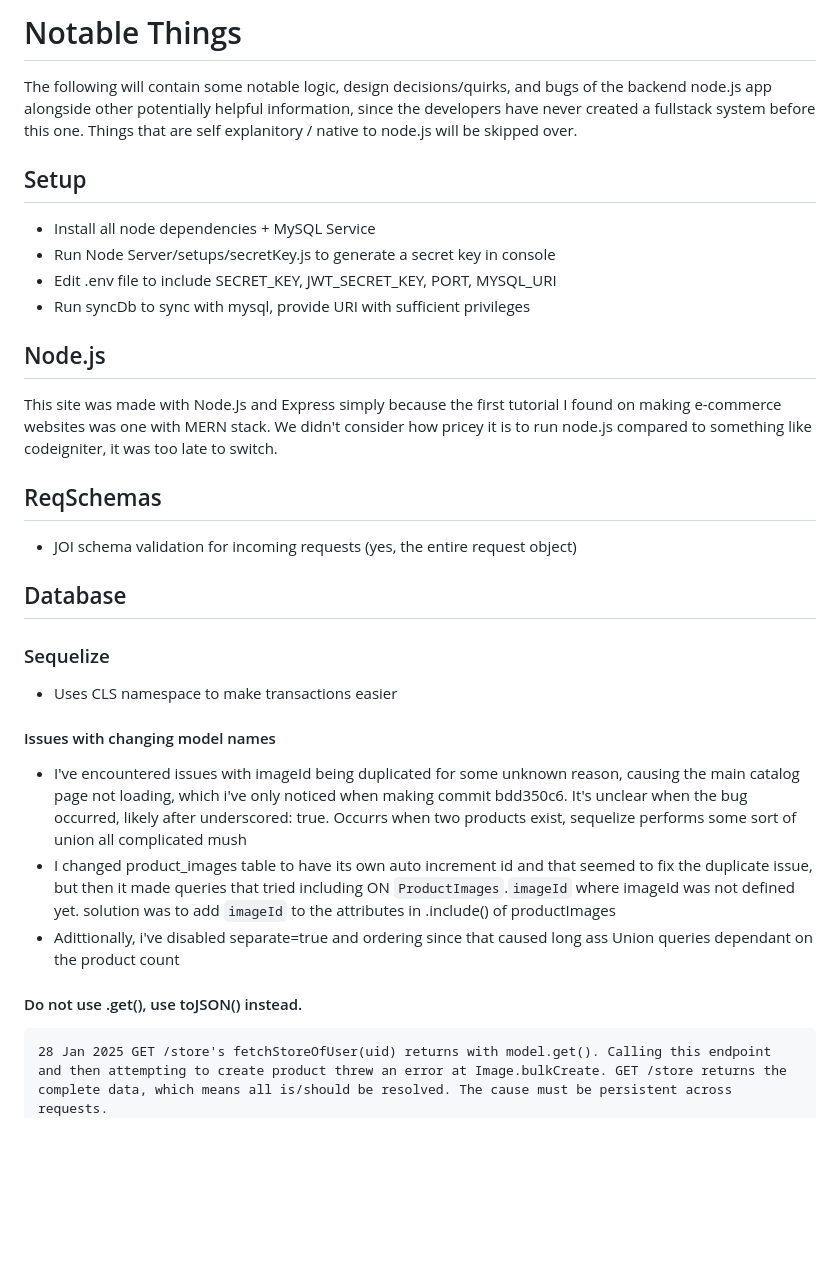
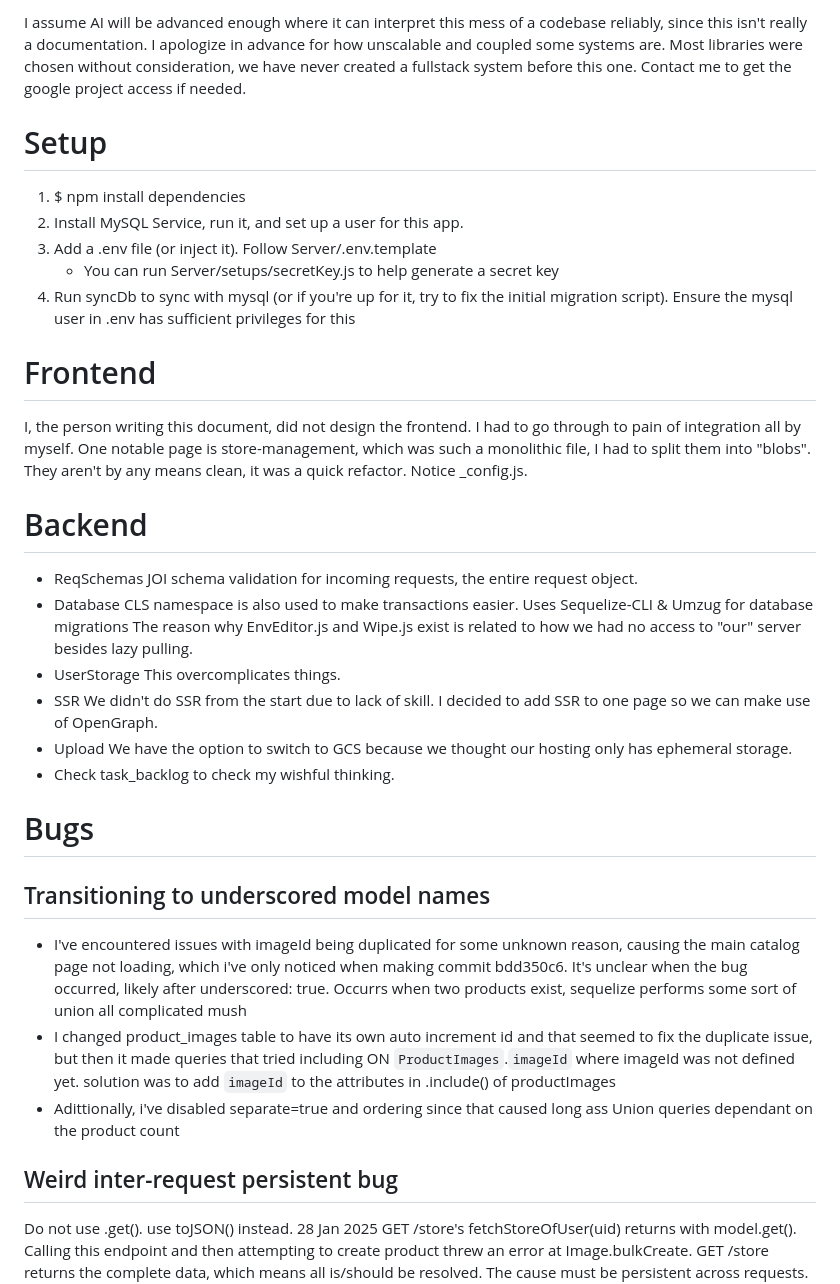
Before and after one commit to SceneAK/gonzsale-kartul, a Markdown page: docs/backend_doc.md, the part around one of its changes. Rendered like a GitHub page; blank space fills up the shorter version.

Commit message:
Note
### I've worked on this project for far too long, I should be studying for university. The time, effort, and studies I've sacrificed no longer made sense compared to what I'm getting out of this.

```diff
--- a/docs/backend_doc.md
+++ b/docs/backend_doc.md
@@ -1,26 +1,39 @@
-# Notable Things
-The following will contain some notable logic, design decisions/quirks, and bugs of the backend node.js app alongside other potentially helpful information, since the developers have never created a fullstack system before this one. Things that are self explanitory / native to node.js will be skipped over.
+I assume AI will be advanced enough where it can interpret this mess of a codebase reliably, since this isn't really a documentation. I apologize in advance for how unscalable and coupled some systems are. Most libraries were chosen without consideration, we have never created a fullstack system before this one. Contact me to get the google project access if needed.
 
-## Setup
-- Install all node dependencies + MySQL Service
-- Run Node Server/setups/secretKey.js to generate a secret key in console
-- Edit .env file to include SECRET_KEY, JWT_SECRET_KEY, PORT, MYSQL_URI
-- Run syncDb to sync with mysql, provide URI with sufficient privileges
+# Setup
+1. $ npm install dependencies
+2. Install MySQL Service, run it, and set up a user for this app.
+3. Add a .env file (or inject it). Follow Server/.env.template
+    - You can run Server/setups/secretKey.js to help generate a secret key
+4. Run syncDb to sync with mysql (or if you're up for it, try to fix the initial migration script). Ensure the mysql user in .env has sufficient privileges for this
 
-## Node.js
-This site was made with Node.Js and Express simply because the first tutorial I found on making e-commerce websites was one with MERN stack. We didn't consider how pricey it is to run node.js compared to something like codeigniter, it was too late to switch.
 
-## ReqSchemas
-- JOI schema validation for incoming requests (yes, the entire request object)
+# Frontend
+I, the person writing this document, did not design the frontend. I had to go through to pain of integration all by myself.
+One notable page is store-management, which was such a monolithic file, I had to split them into "blobs". They aren't by any means clean, it was a quick refactor. Notice _config.js.
 
-## Database
-### Sequelize
-- Uses CLS namespace to make transactions easier
-#### Issues with changing model names
+# Backend
+- ReqSchemas
+    JOI schema validation for incoming requests, the entire request object.
+- Database
+    CLS namespace is also used to make transactions easier.
+    Uses Sequelize-CLI & Umzug for database migrations
+    The reason why EnvEditor.js and Wipe.js exist is related to how we had no access to "our" server besides lazy pulling.
+- UserStorage
+    This overcomplicates things.
+- SSR
+    We didn't do SSR from the start due to lack of skill. I decided to add SSR to one page so we can make use of OpenGraph.
+- Upload
+    We have the option to switch to GCS because we thought our hosting only has ephemeral storage.
+- Check task_backlog to check my wishful thinking.
+
+# Bugs
+## Transitioning to underscored model names
 - I've encountered issues with imageId being duplicated for some unknown reason, causing the main catalog page not loading, which i've only noticed when making commit bdd350c6. It's unclear when the bug occurred, likely after underscored: true. Occurrs when two products exist, sequelize performs some sort of union all complicated mush
 - I changed product_images table to have its own auto increment id and that seemed to fix the duplicate issue, but then it made queries that tried including ON `ProductImages`.`imageId` where imageId was not defined yet. solution was to add `imageId` to the attributes in .include() of productImages
 - Adittionally, i've disabled separate=true and ordering since that caused long ass Union queries dependant on the product count
-#### Do not use .get(), use toJSON() instead.
+## Weird inter-request persistent bug
+Do not use .get(). use toJSON() instead.
     28 Jan 2025 GET /store's fetchStoreOfUser(uid) returns with model.get(). Calling this endpoint and then attempting to create product threw an error at Image.bulkCreate. GET /store returns the complete data, which means all is/should be resolved. The cause must be persistent across requests.
     What I've ruled out:
         - Transactions: I've removed them, error persists
```
Also changed, not shown: other parts of docs/backend_doc.md (+1 -24 lines).
